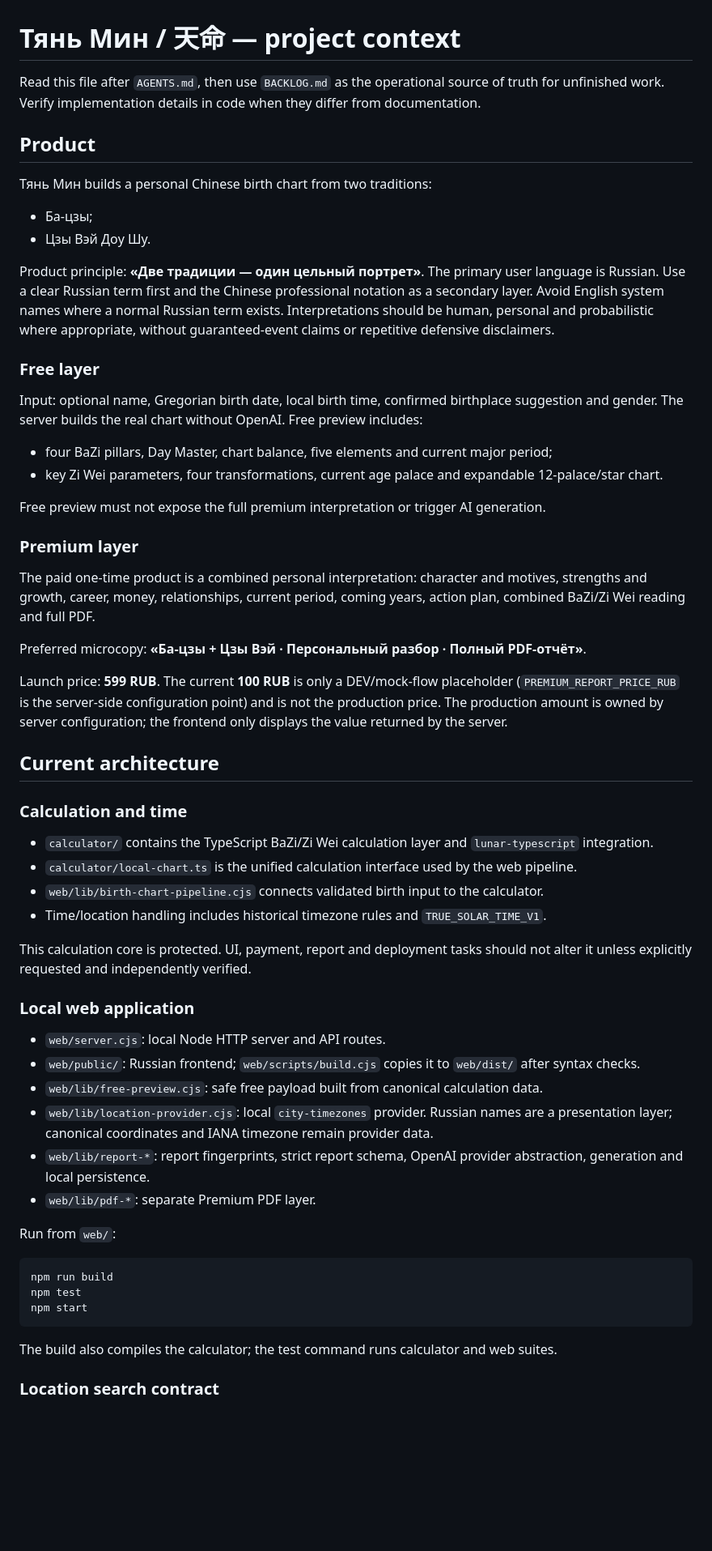
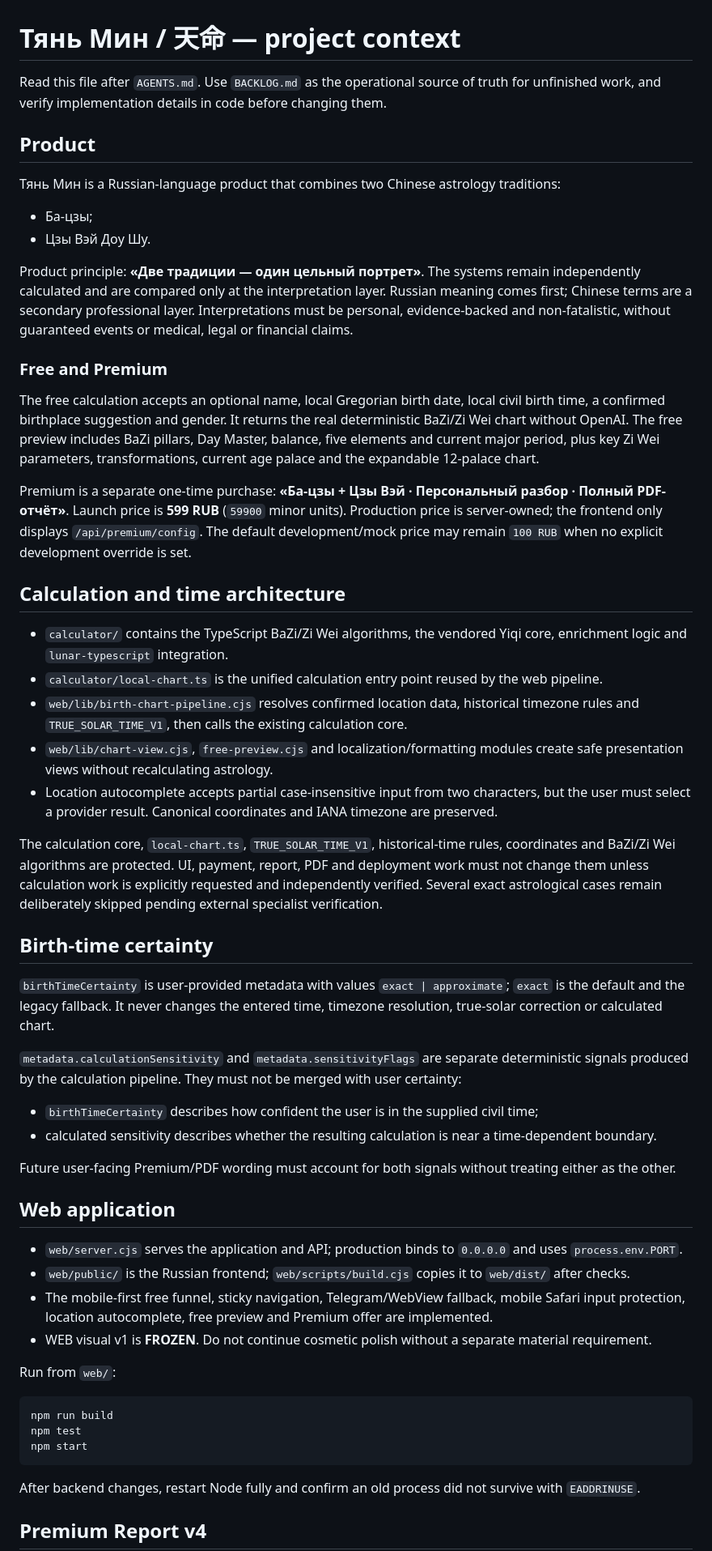
Before and after one commit to eteroganezov/tian-min, a Markdown page: PROJECT_CONTEXT.md, the part around one of its changes. Shown at 81% size. Drawn GitHub-style; blank space fills up the shorter version.

Commit message:
docs: reconcile project state and backlog

````diff
--- a/PROJECT_CONTEXT.md
+++ b/PROJECT_CONTEXT.md
@@ -1,52 +1,49 @@
 # Тянь Мин / 天命 — project context
 
-Read this file after `AGENTS.md`, then use `BACKLOG.md` as the operational source of truth for unfinished work. Verify implementation details in code when they differ from documentation.
+Read this file after `AGENTS.md`. Use `BACKLOG.md` as the operational source of truth for unfinished work, and verify implementation details in code before changing them.
 
 ## Product
 
-Тянь Мин builds a personal Chinese birth chart from two traditions:
+Тянь Мин is a Russian-language product that combines two Chinese astrology traditions:
 
 - Ба-цзы;
 - Цзы Вэй Доу Шу.
 
-Product principle: **«Две традиции — один цельный портрет»**. The primary user language is Russian. Use a clear Russian term first and the Chinese professional notation as a secondary layer. Avoid English system names where a normal Russian term exists. Interpretations should be human, personal and probabilistic where appropriate, without guaranteed-event claims or repetitive defensive disclaimers.
+Product principle: **«Две традиции — один цельный портрет»**. The systems remain independently calculated and are compared only at the interpretation layer. Russian meaning comes first; Chinese terms are a secondary professional layer. Interpretations must be personal, evidence-backed and non-fatalistic, without guaranteed events or medical, legal or financial claims.
 
-### Free layer
+### Free and Premium
 
-Input: optional name, Gregorian birth date, local birth time, confirmed birthplace suggestion and gender. The server builds the real chart without OpenAI. Free preview includes:
+The free calculation accepts an optional name, local Gregorian birth date, local civil birth time, a confirmed birthplace suggestion and gender. It returns the real deterministic BaZi/Zi Wei chart without OpenAI. The free preview includes BaZi pillars, Day Master, balance, five elements and current major period, plus key Zi Wei parameters, transformations, current age palace and the expandable 12-palace chart.
 
-- four BaZi pillars, Day Master, chart balance, five elements and current major period;
-- key Zi Wei parameters, four transformations, current age palace and expandable 12-palace/star chart.
+Premium is a separate one-time purchase: **«Ба-цзы + Цзы Вэй · Персональный разбор · Полный PDF-отчёт»**. Launch price is **599 RUB** (`59900` minor units). Production price is server-owned; the frontend only displays `/api/premium/config`. The default development/mock price may remain `100 RUB` when no explicit development override is set.
 
-Free preview must not expose the full premium interpretation or trigger AI generation.
+## Calculation and time architecture
 
-### Premium layer
+- `calculator/` contains the TypeScript BaZi/Zi Wei algorithms, the vendored Yiqi core, enrichment logic and `lunar-typescript` integration.
+- `calculator/local-chart.ts` is the unified calculation entry point reused by the web pipeline.
+- `web/lib/birth-chart-pipeline.cjs` resolves confirmed location data, historical timezone rules and `TRUE_SOLAR_TIME_V1`, then calls the existing calculation core.
+- `web/lib/chart-view.cjs`, `free-preview.cjs` and localization/formatting modules create safe presentation views without recalculating astrology.
+- Location autocomplete accepts partial case-insensitive input from two characters, but the user must select a provider result. Canonical coordinates and IANA timezone are preserved.
 
-The paid one-time product is a combined personal interpretation: character and motives, strengths and growth, career, money, relationships, current period, coming years, action plan, combined BaZi/Zi Wei reading and full PDF.
+The calculation core, `local-chart.ts`, `TRUE_SOLAR_TIME_V1`, historical-time rules, coordinates and BaZi/Zi Wei algorithms are protected. UI, payment, report, PDF and deployment work must not change them unless calculation work is explicitly requested and independently verified. Several exact astrological cases remain deliberately skipped pending external specialist verification.
 
-Preferred microcopy: **«Ба-цзы + Цзы Вэй · Персональный разбор · Полный PDF-отчёт»**.
+## Birth-time certainty
 
-Launch price: **599 RUB**. The current **100 RUB** is only a DEV/mock-flow placeholder (`PREMIUM_REPORT_PRICE_RUB` is the server-side configuration point) and is not the production price. The production amount is owned by server configuration; the frontend only displays the value returned by the server.
+`birthTimeCertainty` is user-provided metadata with values `exact | approximate`; `exact` is the default and the legacy fallback. It never changes the entered time, timezone resolution, true-solar correction or calculated chart.
 
-## Current architecture
+`metadata.calculationSensitivity` and `metadata.sensitivityFlags` are separate deterministic signals produced by the calculation pipeline. They must not be merged with user certainty:
 
-### Calculation and time
+- `birthTimeCertainty` describes how confident the user is in the supplied civil time;
+- calculated sensitivity describes whether the resulting calculation is near a time-dependent boundary.
 
-- `calculator/` contains the TypeScript BaZi/Zi Wei calculation layer and `lunar-typescript` integration.
-- `calculator/local-chart.ts` is the unified calculation interface used by the web pipeline.
-- `web/lib/birth-chart-pipeline.cjs` connects validated birth input to the calculator.
-- Time/location handling includes historical timezone rules and `TRUE_SOLAR_TIME_V1`.
+Future user-facing Premium/PDF wording must account for both signals without treating either as the other.
 
-This calculation core is protected. UI, payment, report and deployment tasks should not alter it unless explicitly requested and independently verified.
+## Web application
 
-### Local web application
-
-- `web/server.cjs`: local Node HTTP server and API routes.
-- `web/public/`: Russian frontend; `web/scripts/build.cjs` copies it to `web/dist/` after syntax checks.
-- `web/lib/free-preview.cjs`: safe free payload built from canonical calculation data.
-- `web/lib/location-provider.cjs`: local `city-timezones` provider. Russian names are a presentation layer; canonical coordinates and IANA timezone remain provider data.
-- `web/lib/report-*`: report fingerprints, strict report schema, OpenAI provider abstraction, generation and local persistence.
-- `web/lib/pdf-*`: separate Premium PDF layer.
+- `web/server.cjs` serves the application and API; production binds to `0.0.0.0` and uses `process.env.PORT`.
+- `web/public/` is the Russian frontend; `web/scripts/build.cjs` copies it to `web/dist/` after checks.
+- The mobile-first free funnel, sticky navigation, Telegram/WebView fallback, mobile Safari input protection, location autocomplete, free preview and Premium offer are implemented.
+- WEB visual v1 is **FROZEN**. Do not continue cosmetic polish without a separate material requirement.
 
 Run from `web/`:
 
@@ -56,7 +53,7 @@ npm test
 npm start
 ```
 
-The build also compiles the calculator; the test command runs calculator and web suites.
+After backend changes, restart Node fully and confirm an old process did not survive with `EADDRINUSE`.
 
-### Location search contract
+## Premium Report v4
 
````
Also changed, not shown: other parts of PROJECT_CONTEXT.md (+45 -80 lines), BACKLOG.md (+27 -30 lines).
